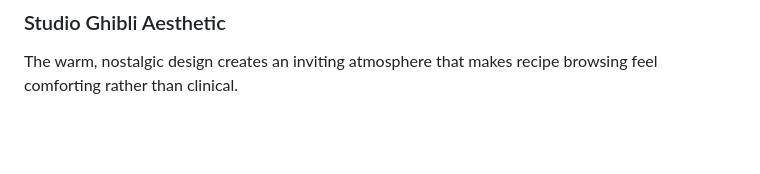
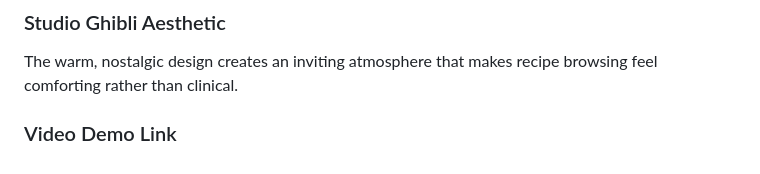
Before and after one commit to shabdisatyal/Yum-Willow, a Markdown page: project/README.md, the part around the change. Rendered like a GitHub page; blank space fills up the shorter version.

Commit message:
Fri, Jan 30, 2026, 10:18 AM +05:45

```diff
--- a/project/README.md
+++ b/project/README.md
@@ -86,3 +86,6 @@ The layout gives a "tablecloth" and recipe book feeling, creating an interface t
 ### Studio Ghibli Aesthetic
 
 The warm, nostalgic design creates an inviting atmosphere that makes recipe browsing feel comforting rather than clinical.
+
+
+### Video Demo Link
```
